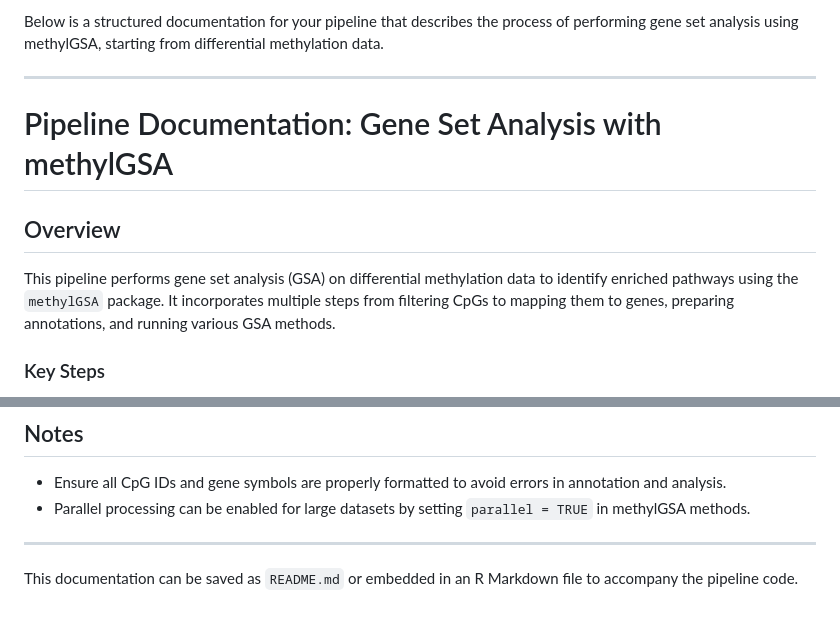
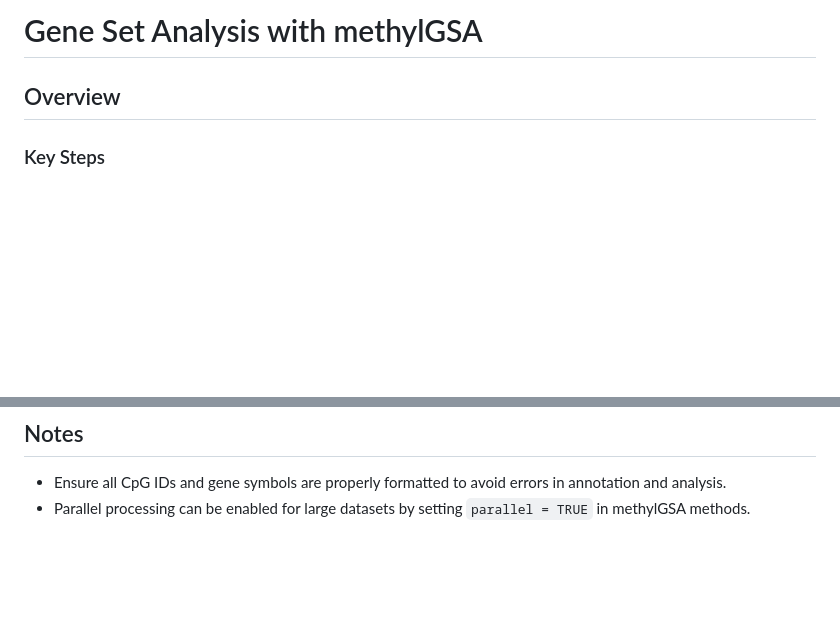
Before and after one commit to mayaarvanitis/wgbsGSEA, a Markdown page: docs/methylGSADOC.md, 2 parts joined by grey strips. Drawn GitHub-style; blank space fills up the shorter version.

```diff
--- a/docs/methylGSADOC.md
+++ b/docs/methylGSADOC.md
@@ -1,12 +1,6 @@
-Below is a structured documentation for your pipeline that describes the process of performing gene set analysis using methylGSA, starting from differential methylation data.
-
----
-
-# Pipeline Documentation: Gene Set Analysis with methylGSA
+# Gene Set Analysis with methylGSA
 
 ## Overview
-
-This pipeline performs gene set analysis (GSA) on differential methylation data to identify enriched pathways using the `methylGSA` package. It incorporates multiple steps from filtering CpGs to mapping them to genes, preparing annotations, and running various GSA methods.
 
 ### Key Steps
 1. **Load and Preprocess Differential Methylation Data**
@@ -131,7 +125,3 @@ res_GSEA <- methylRRA(
 ## Notes
 - Ensure all CpG IDs and gene symbols are properly formatted to avoid errors in annotation and analysis.
 - Parallel processing can be enabled for large datasets by setting `parallel = TRUE` in methylGSA methods.
-
----
-
-This documentation can be saved as `README.md` or embedded in an R Markdown file to accompany the pipeline code.
```
